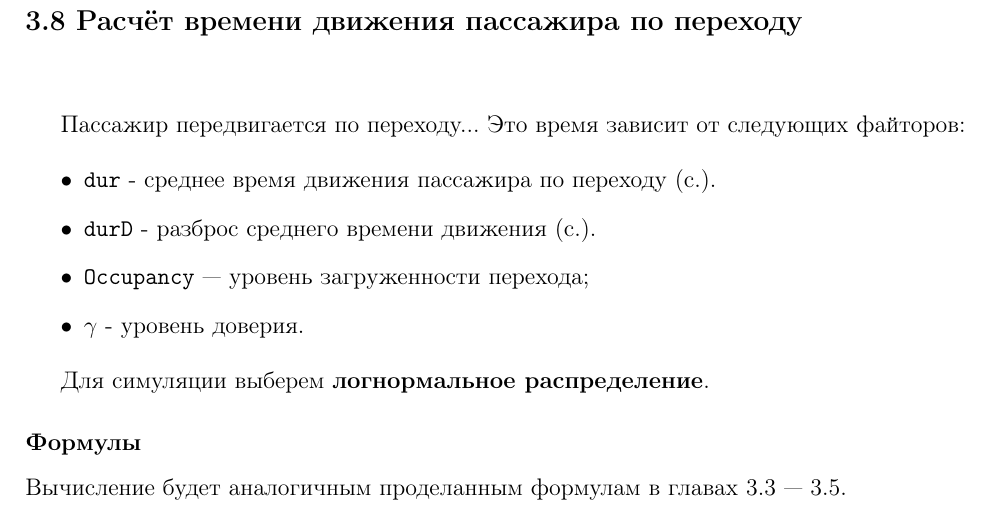
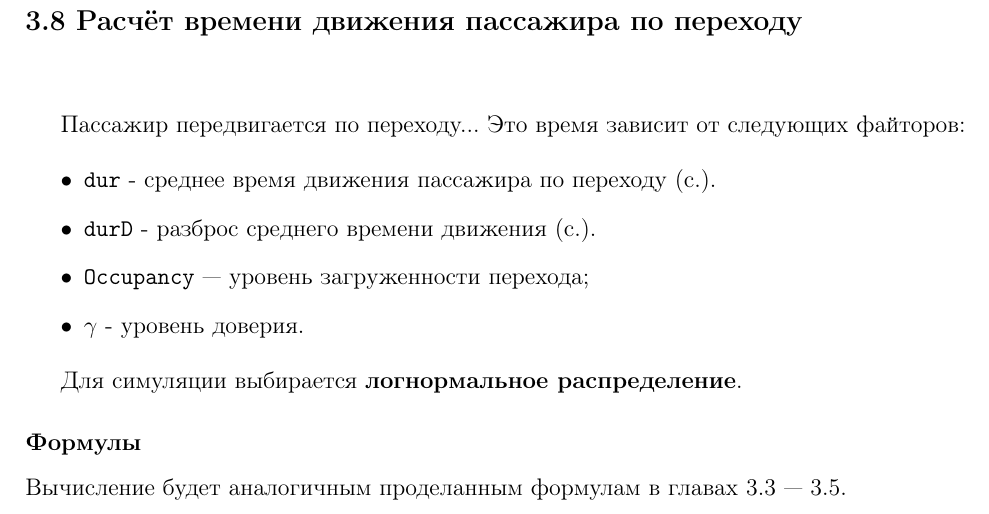
Before and after one commit to Mihyich/PPO, a LaTeX document (TimeSimulation/Justification/MathJustification.tex): part of page 9 of 9, cut so that both start at the same text. The pictures show the PDF file TimeSimulation/Justification/MathJustification.pdf that the author committed with the source.

Commit message:
3-е лицо

```diff
--- a/TimeSimulation/Justification/MathJustification.tex
+++ b/TimeSimulation/Justification/MathJustification.tex
@@ -222,7 +222,7 @@
 Оно зависит от базового среднего времени входа, разброса времени входа со станции,
 уровня загруженности станции и выбранного доверительного уровня.
 
-Для симуляции выберем \textbf{логнормальное распределение}.
+Для симуляции выбирается \textbf{логнормальное распределение}.
 
 \subsection*{Описание параметров:}\mbox{}\\*
 
@@ -300,7 +300,7 @@
 перегонов, средней загруженности схемы метро, средней загруженности текущей ветки метро
 и выбранного доверительного уровня.
 
-Для симуляции выберем \textbf{логнормальное распределение}.
+Для симуляции выбирается \textbf{логнормальное распределение}.
 
 \subsubsection*{Формулы}
 
@@ -403,7 +403,7 @@ $$
   \item $\gamma$ - уровень доверия.
 \end{itemize}
 
-Для симуляции выберем \textbf{логнормальное распределение}.
+Для симуляции выбирается \textbf{логнормальное распределение}.
 
 \subsubsection*{Формулы}
 
```
Also changed, not shown: TimeSimulation/Justification/MathJustification.pdf, TimeSimulation/Justification/MathJustification.tex (4 more changed lines).
